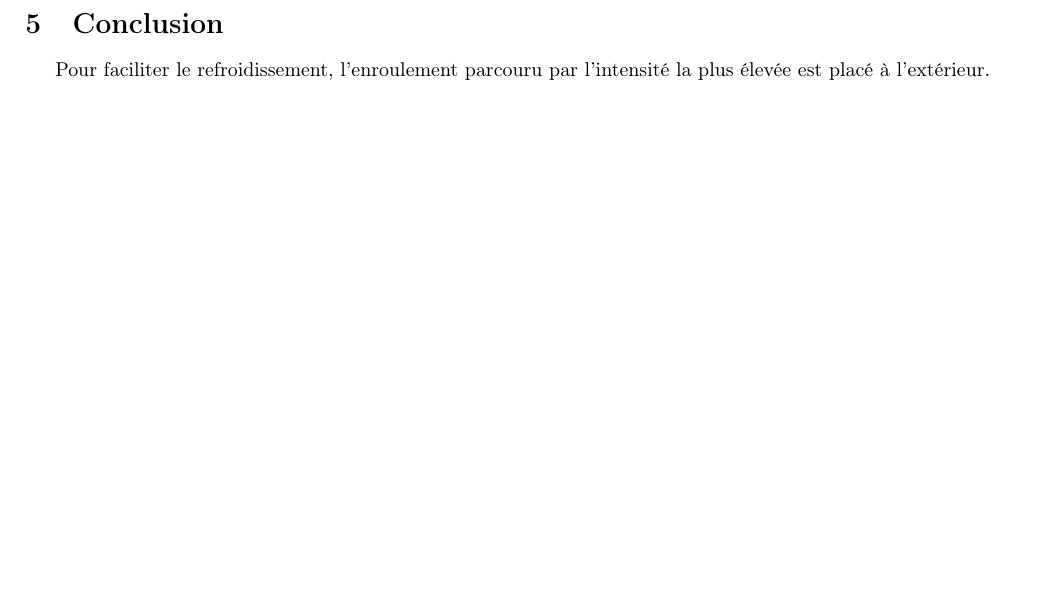
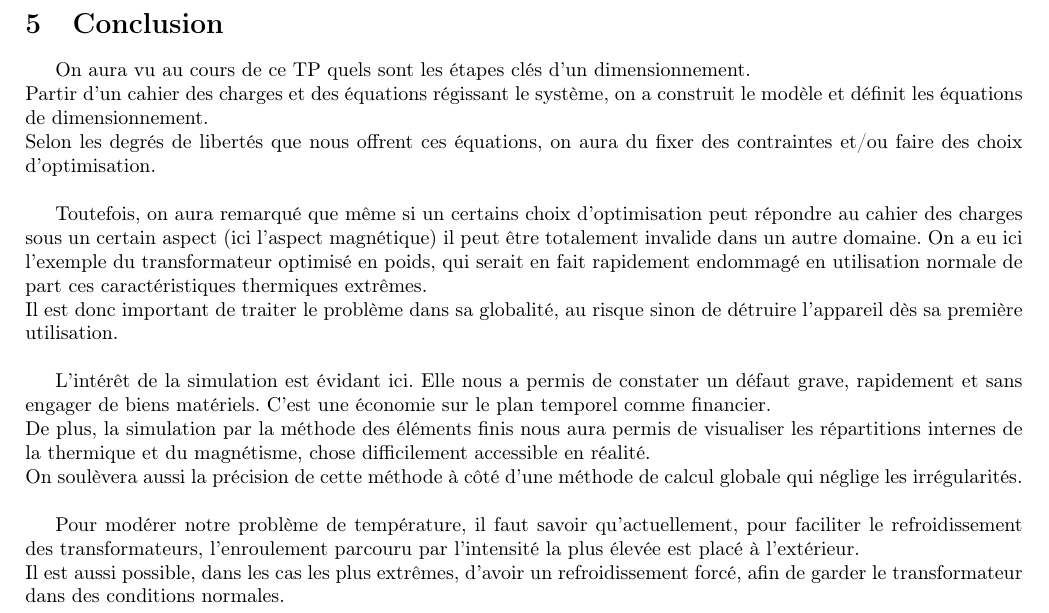
Before and after one commit to ValentinVERGEZ/IMA5_TP, a LaTeX document (CEC/CR_CEC.tex, which reads CEC/includes/conclu.tex): part of page 13 of 13, cut so that both start at the same text, the shorter picture padded with empty space. Compiled offline with pdfLaTeX.

Commit message:
Conclusion

```diff
--- a/CEC/includes/conclu.tex
+++ b/CEC/includes/conclu.tex
@@ -1,2 +1,14 @@
 \section{Conclusion}
-Pour faciliter le refroidissement, l’enroulement parcouru par l’intensité la plus élevée est placé à l’extérieur.
+On aura vu au cours de ce TP quels sont les étapes clés d'un dimensionnement.\\
+Partir d'un cahier des charges et des équations régissant le système, on a construit le modèle et définit les équations de dimensionnement.\\
+Selon les degrés de libertés que nous offrent ces équations, on aura du fixer des contraintes et/ou faire des choix d'optimisation.\\
+
+Toutefois, on aura remarqué que même si un certains choix d'optimisation peut répondre au cahier des charges sous un certain aspect (ici l'aspect magnétique) il peut être totalement invalide dans un autre domaine. On a eu ici l'exemple du transformateur optimisé en poids, qui serait en fait rapidement endommagé en utilisation normale de part ces caractéristiques thermiques extrêmes.\\
+Il est donc important de traiter le problème dans sa globalité, au risque sinon de détruire l'appareil dès sa première utilisation.\\
+
+L'intérêt de la simulation est évidant ici. Elle nous a permis de constater un défaut grave, rapidement et sans engager de biens matériels. C'est une économie sur le plan temporel comme financier.\\
+De plus, la simulation par la méthode des éléments finis nous aura permis de visualiser les répartitions internes de la thermique et du magnétisme, chose difficilement accessible en réalité.\\
+On soulèvera aussi la précision de cette méthode à côté d'une méthode de calcul globale qui néglige les irrégularités.\\
+
+Pour modérer notre problème de température, il faut savoir qu'actuellement, pour faciliter le refroidissement des transformateurs, l’enroulement parcouru par l’intensité la plus élevée est placé à l’extérieur.\\
+Il est aussi possible, dans les cas les plus extrêmes, d'avoir un refroidissement forcé, afin de garder le transformateur dans des conditions normales.
```
